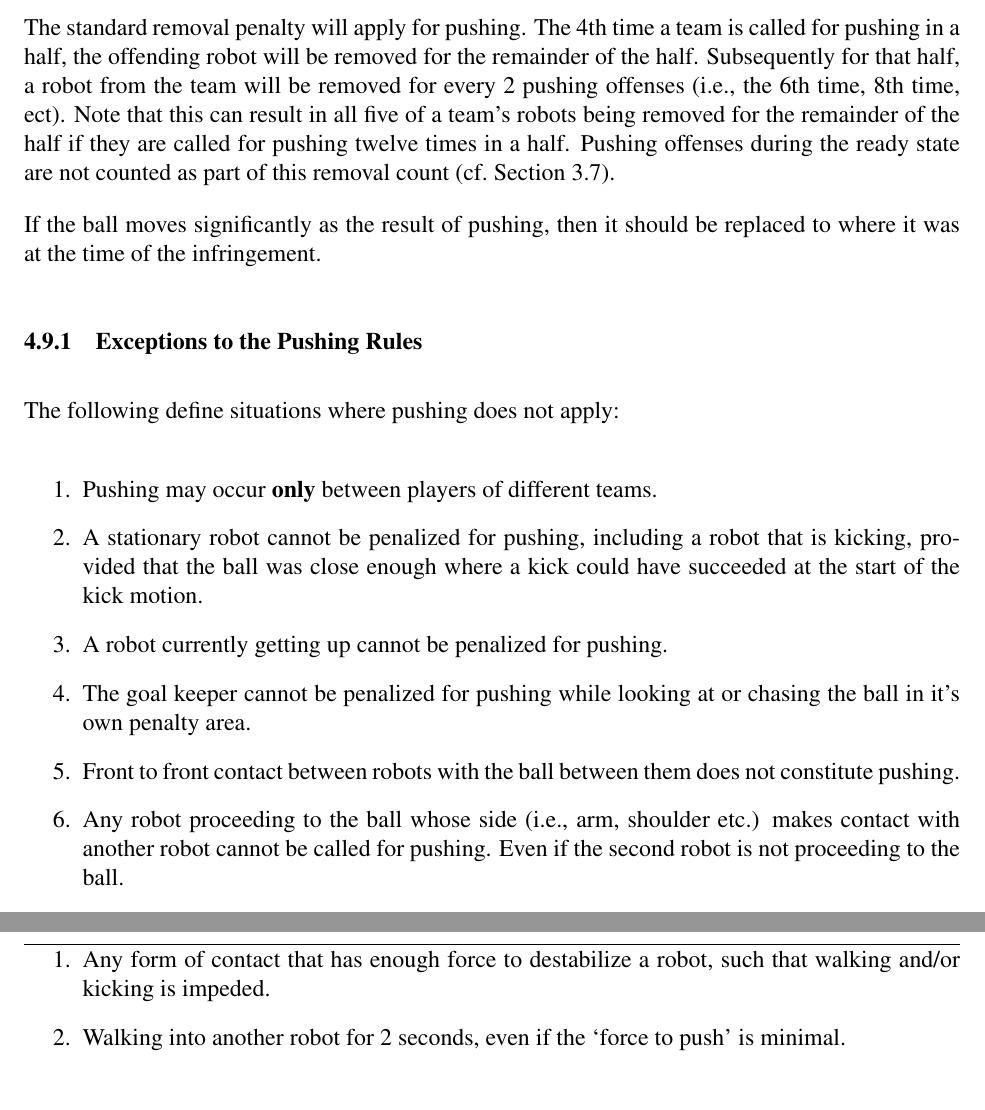
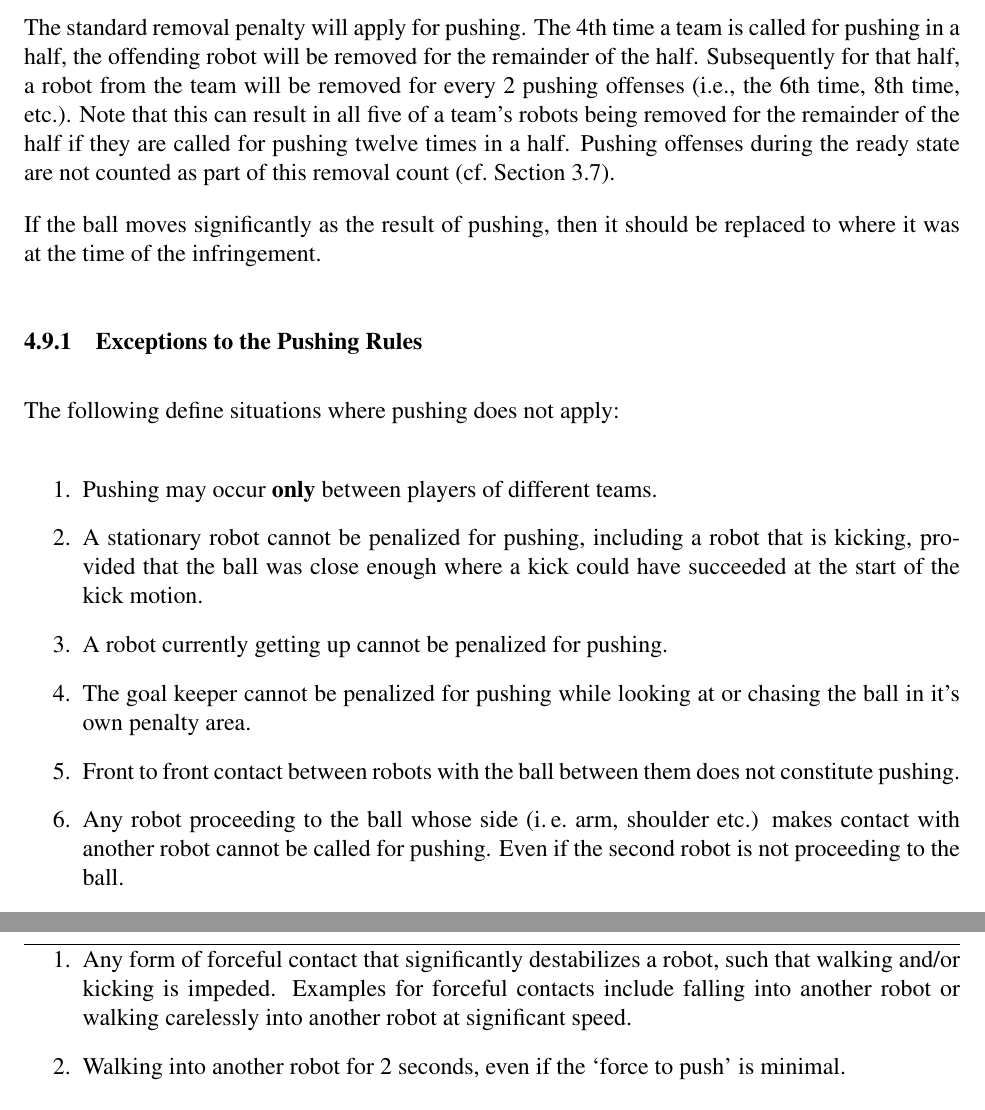
Before and after one commit to RoboCup-SPL/Rules, a LaTeX document (SPL-Rules.tex): two parts of pages 22 and 23 of 38, joined at a grey line, cut so that both start at the same text. Compiled offline with pdfLaTeX.

Commit message:
described pushing definition in more detail, fixed a few typos

```diff
--- a/SPL-Rules.tex
+++ b/SPL-Rules.tex
@@ -690,7 +690,7 @@ Robots are not allowed to stay in a stance that is wider than the width of the r
 
 The standard removal penalty will apply for pushing. The 4th time a team is called for pushing in a
 half, the offending robot will be removed for the remainder of the half. Subsequently for that half,
-a robot from the team will be removed for every 2 pushing offenses (i.e., the 6th time, 8th time, ect).  Note that this can result in all five of a team's robots being removed for the remainder of the half if they are called for pushing twelve times in a half.  Pushing offenses during the ready state are not counted as part of this removal count (\cf Section~\ref{sec:kick-off}).
+a robot from the team will be removed for every 2 pushing offenses (i.e., the 6th time, 8th time, etc.).  Note that this can result in all five of a team's robots being removed for the remainder of the half if they are called for pushing twelve times in a half.  Pushing offenses during the ready state are not counted as part of this removal count (\cf Section~\ref{sec:kick-off}).
 
 If the ball moves significantly as the result of pushing, then it should be replaced to where it was at the time of the infringement.
 
@@ -705,7 +705,7 @@ The following define situations where pushing does not apply:
 	\item A robot currently getting up cannot be penalized for pushing.
 	\item The goal keeper cannot be penalized for pushing while looking at or chasing the ball in it's own penalty area.
 	\item Front to front contact between robots with the ball between them does not constitute pushing.
-	\item Any robot proceeding to the ball whose side (i.e., arm, shoulder etc.) makes contact with another robot cannot be called for pushing. Even if the second robot is not proceeding to the ball.
+	\item Any robot proceeding to the ball whose side (\ie arm, shoulder etc.) makes contact with another robot cannot be called for pushing. Even if the second robot is not proceeding to the ball.
 \end{enumerate}
 
 \subsubsection{Contact between standing/walking Robots}
@@ -713,7 +713,7 @@ The following define situations where pushing does not apply:
 
 The following forms of contact are considered pushing contacts except for the conditions in Section~\ref{sec:situations_no_pushing}:
 \begin{enumerate}
-	\item Any form of contact that has enough force to destabilize a robot, such that walking and/or kicking is impeded.
+	\item Any form of forceful contact that significantly destabilizes a robot, such that walking and/or kicking is impeded. Examples for forceful contacts include falling into another robot or walking carelessly into another robot at significant speed.
 	\item Walking into another robot for 2 seconds, even if the `force to push' is minimal.
 \end{enumerate}
 
```
Also changed, not shown: SPL-Rules.tex (2 more changed lines).
